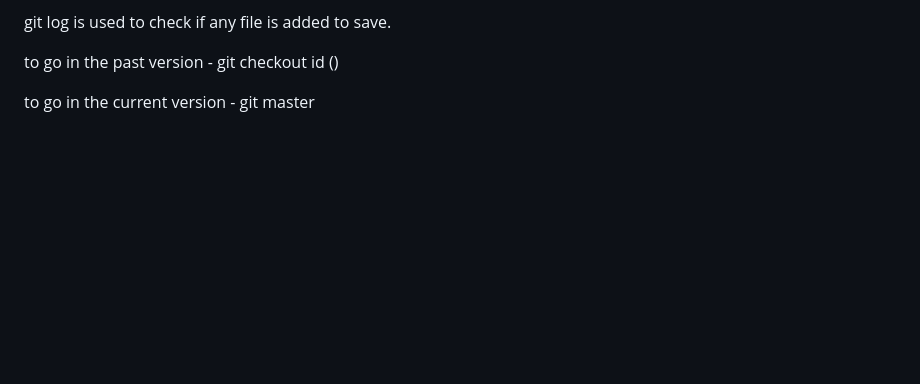
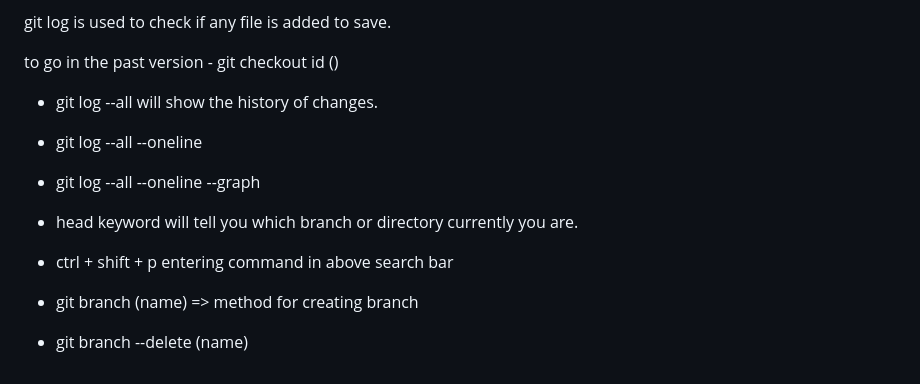
Before and after one commit to vin8921/learning-git, a Markdown page: readme.md, the part around the change. Rendered like a GitHub page; blank space fills up the shorter version.

Commit message:
add more comments

```diff
--- a/readme.md
+++ b/readme.md
@@ -176,4 +176,16 @@ git log is used to check if any file is added to save.
 
 to go in the past version - git checkout id ()
 
-to go in the current version - git master
+- git log --all  will show the history of changes.
+
+- git log --all --oneline
+
+- git log --all --oneline --graph
+
+- head keyword will tell you which branch or directory currently you are.
+
+- ctrl + shift + p  entering command in above search bar
+
+- git branch (name)  => method for creating branch
+
+- git branch --delete (name)
```
